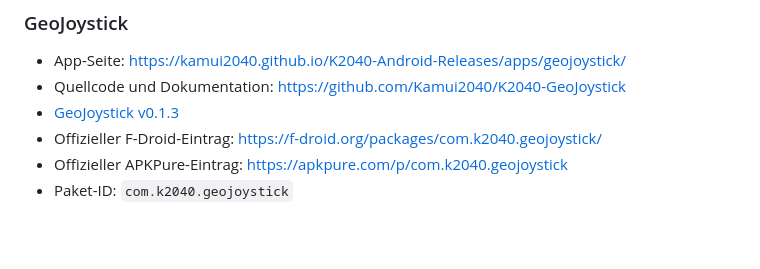
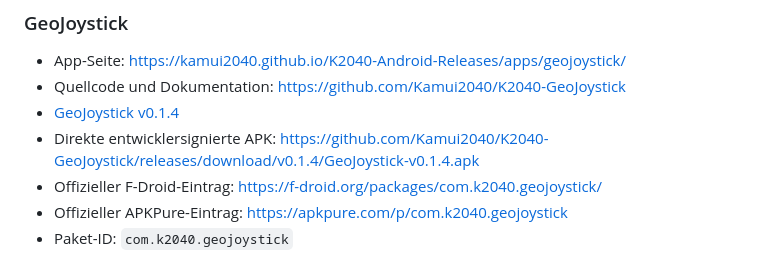
Before and after one commit to Kamui2040/K2040-Android-Releases, a Markdown page: README.md, the part around the change. Drawn GitHub-style; blank space fills up the shorter version.

Commit message:
GeoJoystick v0.1.4 direkt verlinken

```diff
--- a/README.md
+++ b/README.md
@@ -32,7 +32,8 @@ GitHub Releases bleibt die maßgebliche Quelle für vom Entwickler veröffentlic
 
 - App-Seite: <https://kamui2040.github.io/K2040-Android-Releases/apps/geojoystick/>
 - Quellcode und Dokumentation: <https://github.com/Kamui2040/K2040-GeoJoystick>
-- [GeoJoystick v0.1.3](https://github.com/Kamui2040/K2040-GeoJoystick/releases/tag/v0.1.3)
+- [GeoJoystick v0.1.4](https://github.com/Kamui2040/K2040-GeoJoystick/releases/tag/v0.1.4)
+- Direkte entwicklersignierte APK: <https://github.com/Kamui2040/K2040-GeoJoystick/releases/download/v0.1.4/GeoJoystick-v0.1.4.apk>
 - Offizieller F-Droid-Eintrag: <https://f-droid.org/packages/com.k2040.geojoystick/>
 - Offizieller APKPure-Eintrag: <https://apkpure.com/p/com.k2040.geojoystick>
 - Paket-ID: `com.k2040.geojoystick`
```
